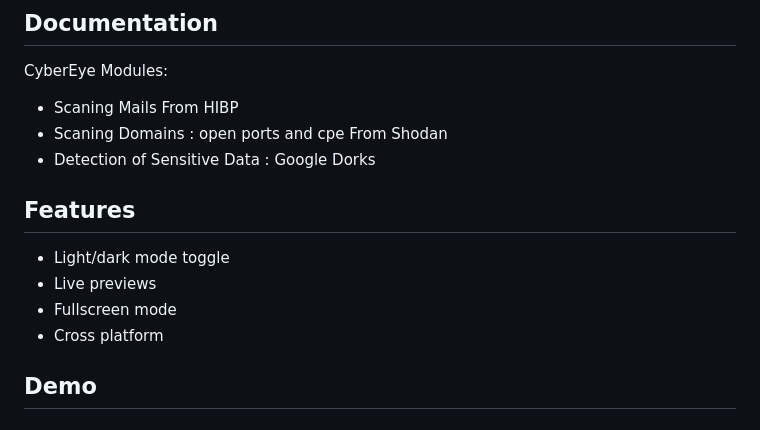
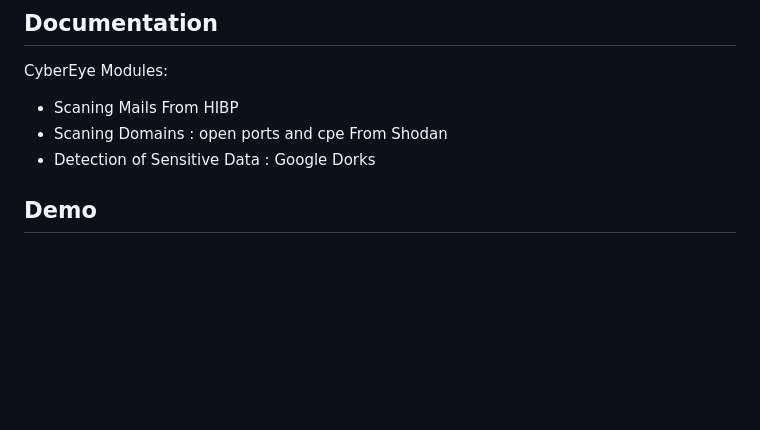
Before and after one commit to rouakallel/CyberEye, a Markdown page: README.md, the part around the change. GitHub-like rendering; blank space fills up the shorter version.

```diff
--- a/README.md
+++ b/README.md
@@ -14,12 +14,6 @@ CyberEye Modules:
 - Detection of Sensitive Data : Google Dorks
 
 
-## Features
-
-- Light/dark mode toggle
-- Live previews
-- Fullscreen mode
-- Cross platform
 
 
 ## Demo
```
